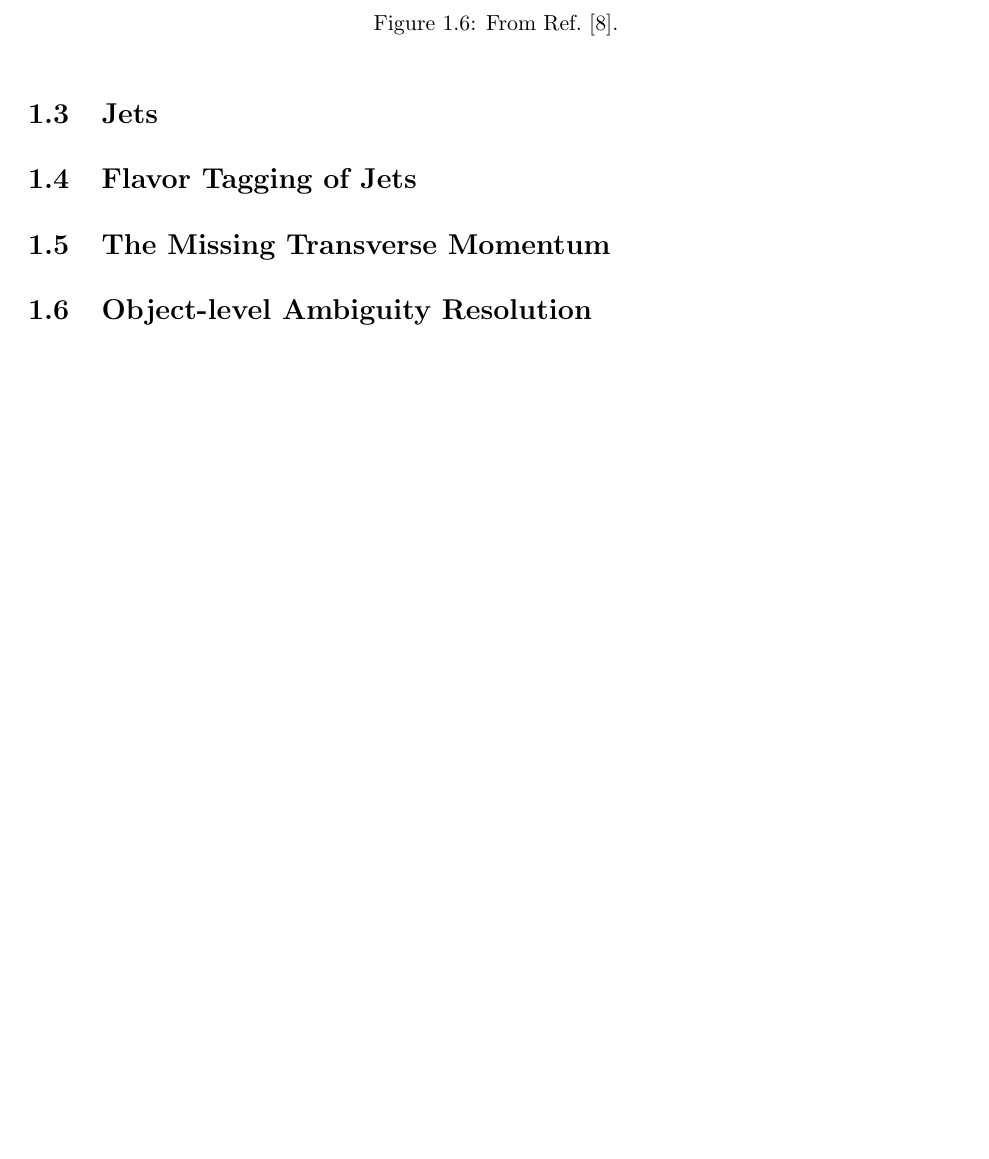
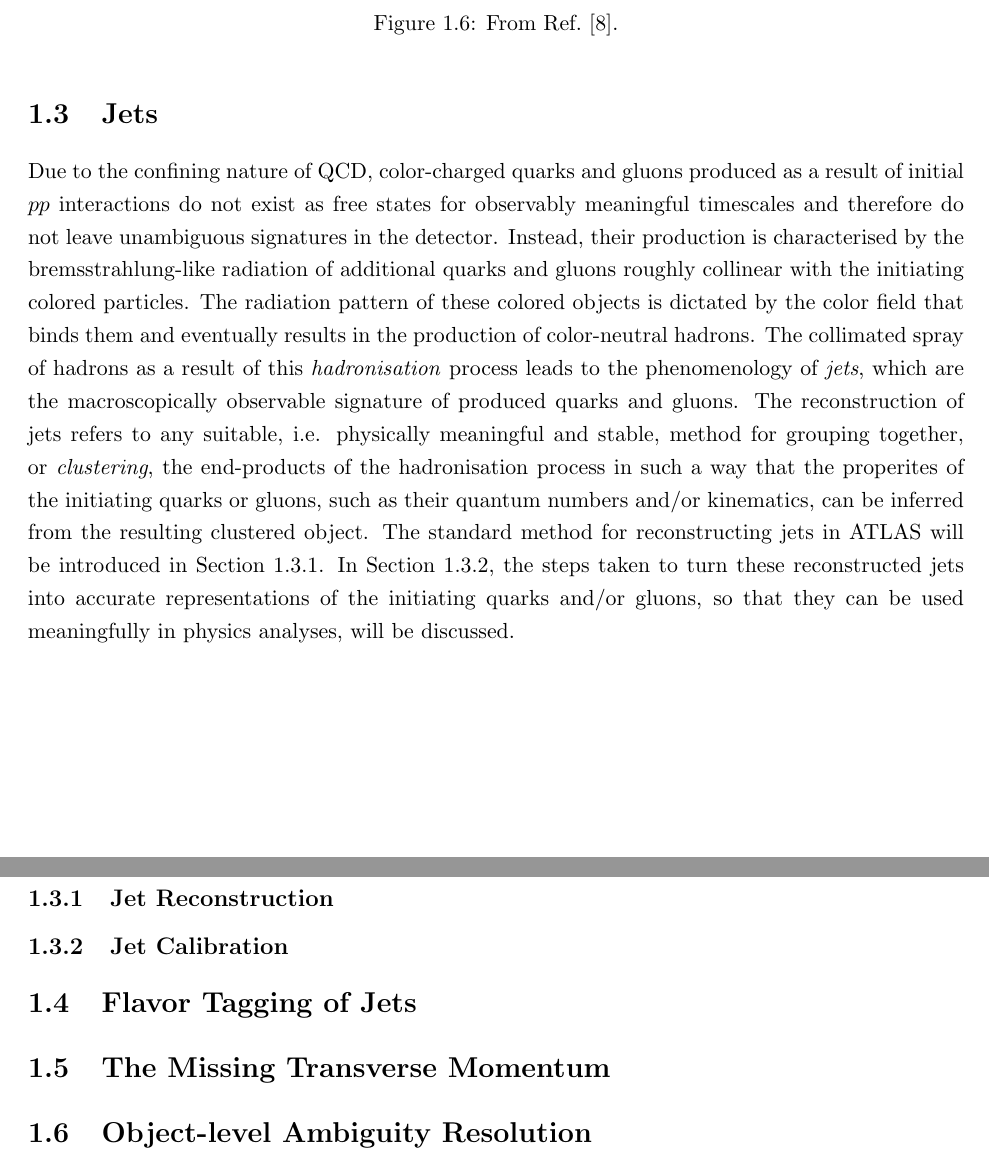
Before and after one commit to dantrim/phd_thesis, a LaTeX thesis (thesis/thesis_dantrim.tex, which reads thesis/sections/chapter3_sub/jets.tex): part of page 13 of 14 before the commit and two parts of pages 13 and 14 of 15 after it, the two joined at a grey line, cut so that both start at the same text, the shorter picture padded with empty space. Compiled offline with pdfLaTeX.

Commit message:
start jet section

```diff
--- a/thesis/sections/chapter3_sub/jets.tex
+++ b/thesis/sections/chapter3_sub/jets.tex
@@ -1,2 +1,27 @@
 \section{Jets}
 \label{sec:jets}
+
+Due to the confining nature of QCD, color-charged quarks and gluons produced as a result of
+initial $pp$ interactions do not exist as free states for observably meaningful
+timescales and therefore do not leave unambiguous signatures in the detector.
+Instead, their production is characterised by the bremsstrahlung-like radiation of additional
+quarks and gluons roughly collinear with the initiating colored particles.
+The radiation pattern of these colored objects is dictated by the color field
+that binds them and eventually results in the production of color-neutral hadrons.
+The collimated spray of hadrons as a result of this \textit{hadronisation} process
+leads to the phenomenology of \textit{jets}, which are the macroscopically observable signature
+of produced quarks and gluons.
+The reconstruction of jets refers to any suitable, i.e. physically meaningful and stable,
+method for grouping together, or \textit{clustering}, the end-products of the hadronisation
+process in such a way that the properites of the initiating quarks or gluons, such
+as their quantum numbers and/or kinematics, can be inferred from the resulting clustered object.
+The standard method for reconstructing jets in ATLAS will be introduced in Section~\ref{sec:jet_reco}.
+In Section~\ref{sec:jet_calib}, the steps taken to turn these reconstructed jets into
+accurate representations of the initiating quarks and/or gluons, so that they can
+be used meaningfully in physics analyses, will be discussed.
+
+\subsection{Jet Reconstruction}
+\label{sec:jet_reco}
+
+\subsection{Jet Calibration}
+\label{sec:jet_calib}
```
